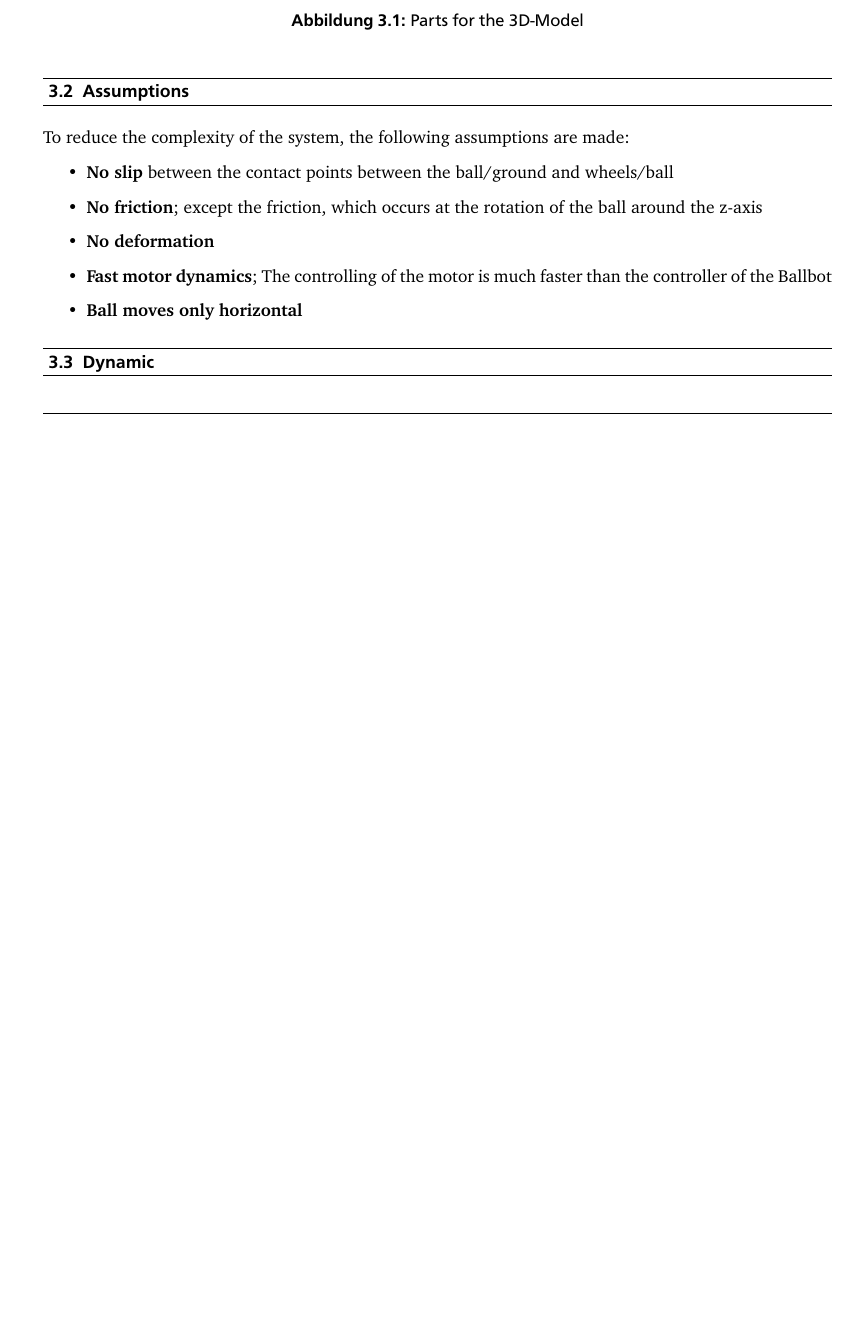
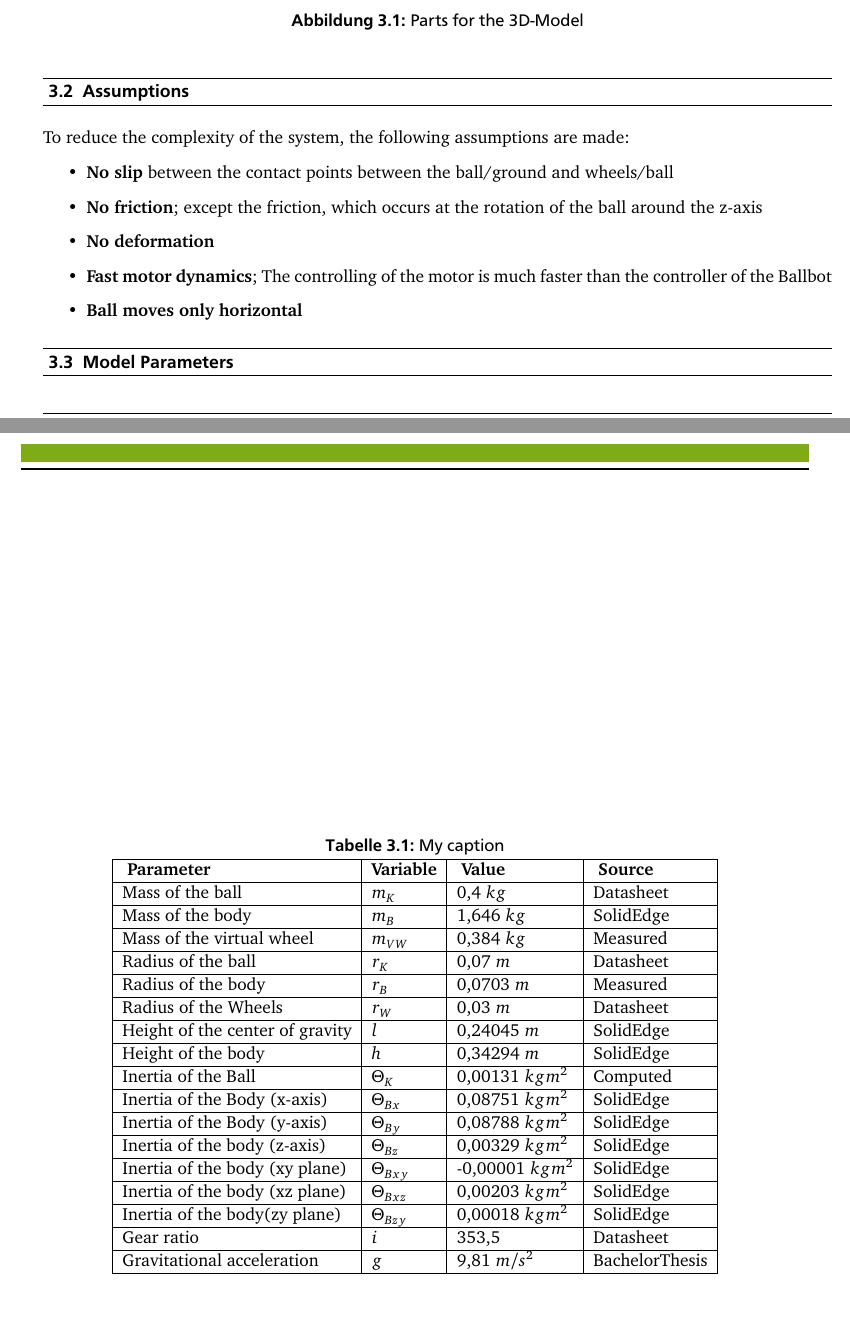
Before and after one commit to CesMak/bb_doc, a LaTeX thesis (doc/bb_doc.tex): part of page 9 of 9 before the commit and two parts of pages 9 and 10 of 10 after it, the two joined at a grey line, cut so that both start at the same text, the shorter picture padded with empty space. The pictures show the PDF file doc/bb_doc.pdf that the author committed with the source.

Commit message:
2D Parameters added

```diff
--- a/doc/bb_doc.tex
+++ b/doc/bb_doc.tex
@@ -237,9 +258,38 @@ git@git.sim.informatik.tu-darmstadt.de:TurtleBot/octave_rosbridge.git
 		\item \textbf{Ball moves only horizontal}
 	\end{itemize}
 
-	\section{Dynamic}
+	\section{Model Parameters}
 
 
+	% Please add the following required packages to your document preamble:
+% \usepackage[normalem]{ulem}
+% \useunder{\uline}{\ul}{}
+\begin{table}[]
+\centering
+\caption{My caption}
+\label{my-label}
+\begin{tabular}{|l|l|l|l|}
+\hline
+{ \textbf{Parameter}}        & {\textbf{Variable}} & { \textbf{Value}}               & { \textbf{Source}} \\ \hline
+Mass of the ball                & $m_{K}$                & 0,4 $kg$                            & Datasheet             \\ \hline
+Mass of the body                & $m_{B}$                & 1,646 $kg$                           & SolidEdge             \\ \hline
+Mass of the virtual wheel       & $m_{VW}$               & 0,384 $kg$                           & Measured              \\ \hline
+Radius of the ball              & $r_{K}$                & 0,07 $m$                             & Datasheet             \\ \hline
+Radius of the body              & $r_{B}$                & 0,0703 $m$                           & Measured              \\ \hline
+Radius of the Wheels            & $r_{W}$              & 0,03 $m$                             & Datasheet             \\ \hline
+Height of the center of gravity & $l$                       & 0,24045 $m$                          & SolidEdge             \\ \hline
+Height of the body              & $h$                       & 0,34294 $m$                          & SolidEdge             \\ \hline
+Inertia of the Ball             & $\Theta_{K}$           & 0,00131 $kgm^{2}$  & Computed              \\ \hline
+Inertia of the Body (x-axis)    & $\Theta_{Bx}$          & 0,08751 $kgm^{2}$  & SolidEdge             \\ \hline
+Inertia of the Body (y-axis)    & $\Theta_{By}$          & 0,08788 $kgm^{2}$  & SolidEdge             \\ \hline
+Inertia of the body (z-axis)    & $\Theta_{Bz}$          & 0,00329 $kgm^{2}$  & SolidEdge             \\ \hline
+Inertia of the body (xy plane)  & $\Theta_{Bxy}$         & -0,00001 $kgm^{2}$ & SolidEdge             \\ \hline
+Inertia of the body (xz plane)  & $\Theta_{Bxz}$         & 0,00203 $kgm^{2}$  & SolidEdge             \\ \hline
+Inertia of the body(zy plane)   & $\Theta_{Bzy}$         & 0,00018 $kgm^{2}$  & SolidEdge             \\ \hline
+Gear ratio                      & $i$                       & 353,5                              & Datasheet             \\ \hline
+Gravitational acceleration      & $g$                       & 9,81 $m/s^{2}$     & BachelorThesis        \\ \hline
+\end{tabular}
+\end{table}
 
 
 \end{document}
```
Also changed, not shown: doc/bb_doc.pdf, doc/bb_doc.tex (21 more changed lines), 5 other files.
